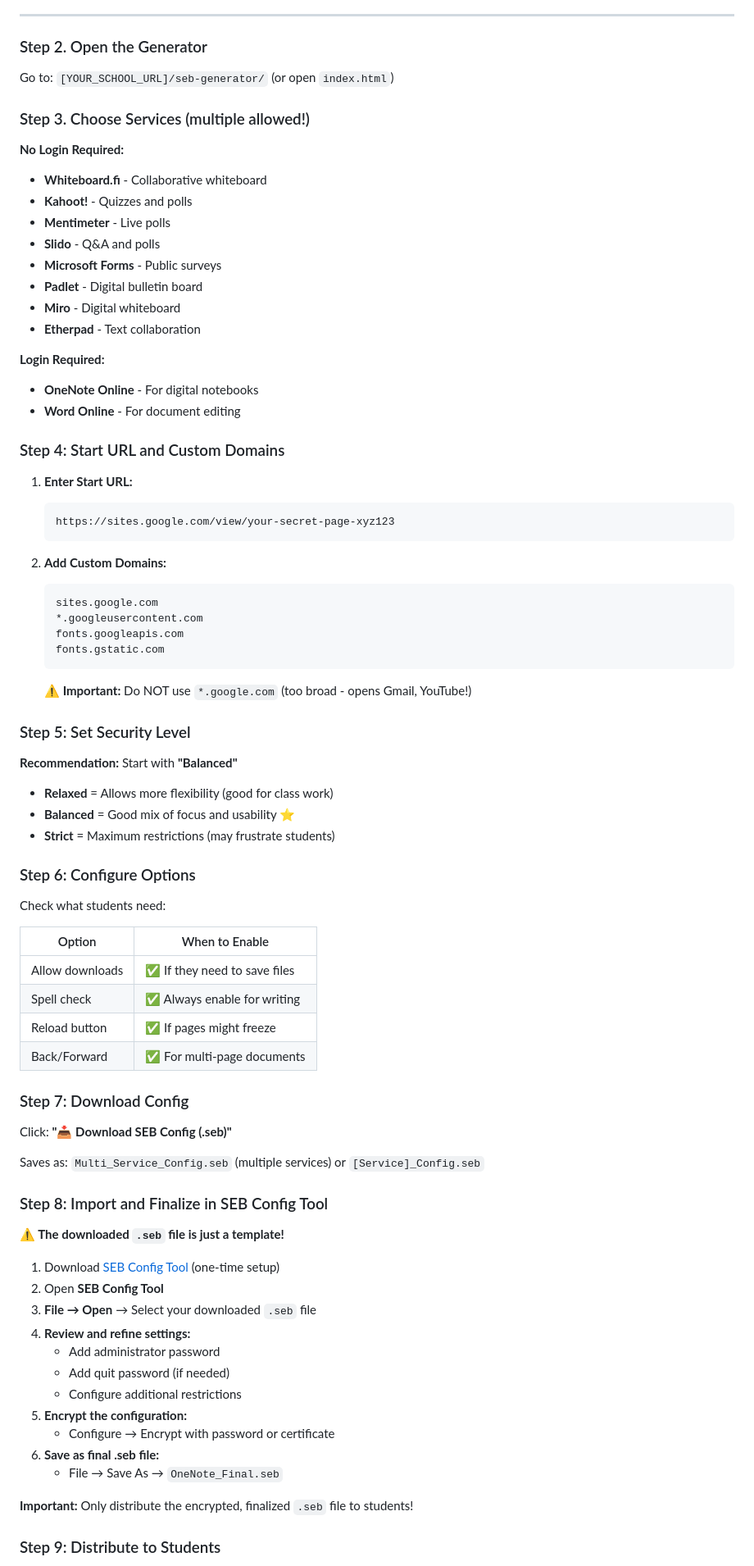
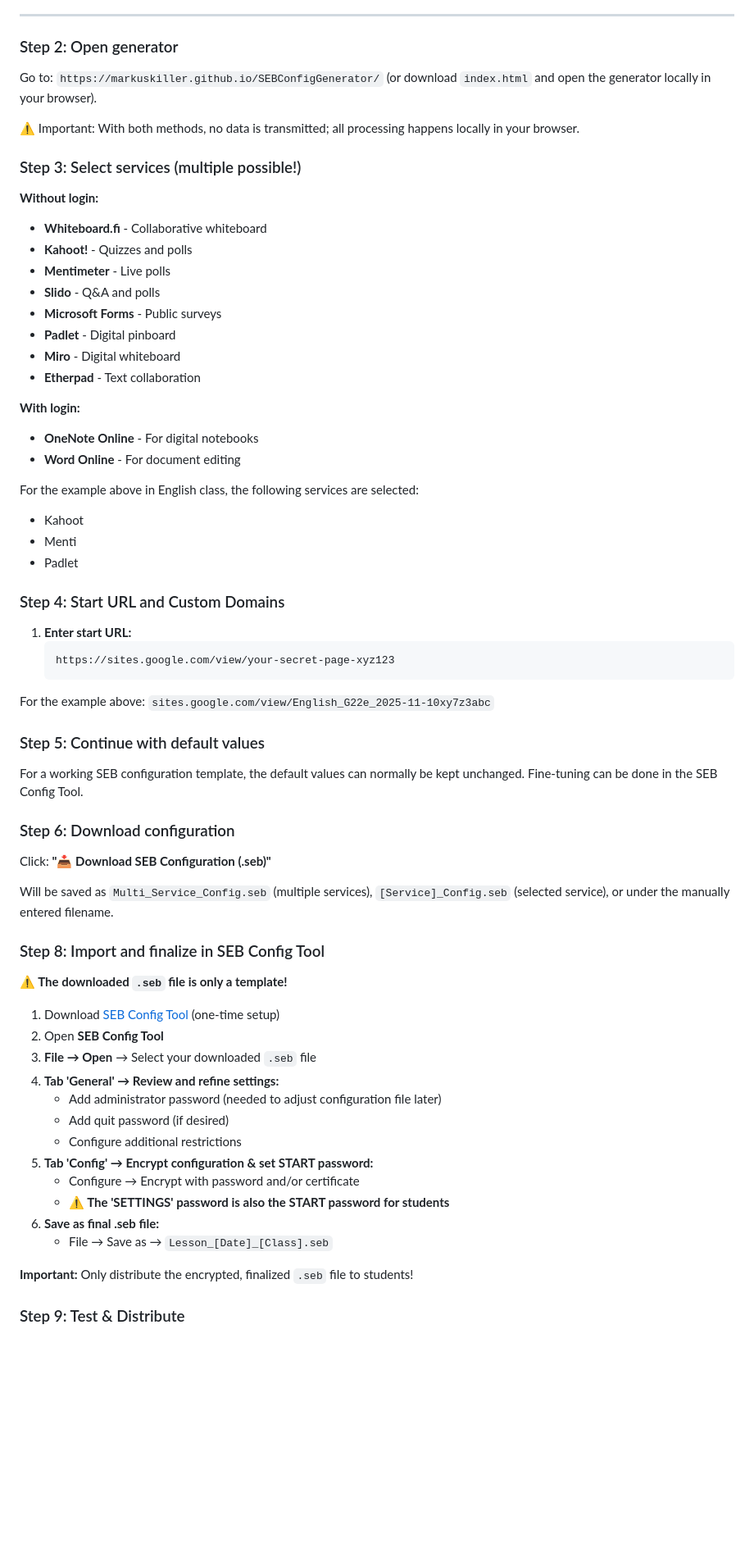
Before and after one commit to markuskiller/SEBConfigGenerator, a Markdown page: docs/en/TEACHER_GUIDE.md, the part around one of its changes. Shown at 82% size. Rendered like a GitHub page; blank space fills up the shorter version.

````diff
--- a/docs/en/TEACHER_GUIDE.md
+++ b/docs/en/TEACHER_GUIDE.md
@@ -86,80 +87,68 @@ No distractions (YouTube, social media blocked)
 
 ---
 
-### Step 2. Open the Generator
-Go to: `[YOUR_SCHOOL_URL]/seb-generator/` (or open `index.html`)
+### Step 2: Open generator
+Go to: `https://markuskiller.github.io/SEBConfigGenerator/` (or <a href="https://raw.githubusercontent.com/markuskiller/SEBConfigGenerator/main/index.html" download="SEBConfigGenerator.html"></a>download `index.html` and open the generator locally in your browser).
 
-### Step 3. Choose Services (multiple allowed!)
+⚠️ Important: With both methods, no data is transmitted; all processing happens locally in your browser.
 
-**No Login Required:**
+### Step 3: Select services (multiple possible!)
+
+**Without login:**
 - **Whiteboard.fi** - Collaborative whiteboard
 - **Kahoot!** - Quizzes and polls
 - **Mentimeter** - Live polls
 - **Slido** - Q&A and polls
 - **Microsoft Forms** - Public surveys
-- **Padlet** - Digital bulletin board
+- **Padlet** - Digital pinboard
 - **Miro** - Digital whiteboard
 - **Etherpad** - Text collaboration
 
-**Login Required:**
+**With login:**
 - **OneNote Online** - For digital notebooks
 - **Word Online** - For document editing
 
+For the example above in English class, the following services are selected:
+- Kahoot
+- Menti
+- Padlet
+
 ### Step 4: Start URL and Custom Domains
 
-1. **Enter Start URL:**
+1. **Enter start URL:**
    ```
    https://sites.google.com/view/your-secret-page-xyz123
    ```
 
-2. **Add Custom Domains:**
-   ```
-   sites.google.com
-   *.googleusercontent.com
-   fonts.googleapis.com
-   fonts.gstatic.com
-   ```
-   **⚠️ Important:** Do NOT use `*.google.com` (too broad - opens Gmail, YouTube!)
+For the example above: `sites.google.com/view/English_G22e_2025-11-10xy7z3abc`
 
-### Step 5: Set Security Level
-**Recommendation:** Start with **"Balanced"**
+### Step 5: Continue with default values
 
-- **Relaxed** = Allows more flexibility (good for class work)
-- **Balanced** = Good mix of focus and usability ⭐
-- **Strict** = Maximum restrictions (may frustrate students)
+For a working SEB configuration template, the default values can normally be kept unchanged. Fine-tuning can be done in the SEB Config Tool.
 
-### Step 6: Configure Options
-Check what students need:
+### Step 6: Download configuration
+Click: **"📥 Download SEB Configuration (.seb)"**
 
-| Option | When to Enable |
-|--------|---------------|
-| Allow downloads | ✅ If they need to save files |
-| Spell check | ✅ Always enable for writing |
-| Reload button | ✅ If pages might freeze |
-| Back/Forward | ✅ For multi-page documents |
+Will be saved as `Multi_Service_Config.seb` (multiple services), `[Service]_Config.seb` (selected service), or under the manually entered filename.
 
-### Step 7: Download Config
-Click: **"📥 Download SEB Config (.seb)"**
+### Step 8: Import and finalize in SEB Config Tool
 
-Saves as: `Multi_Service_Config.seb` (multiple services) or `[Service]_Config.seb`
-
-### Step 8: Import and Finalize in SEB Config Tool
-
-**⚠️ The downloaded `.seb` file is just a template!**
+**⚠️ The downloaded `.seb` file is only a template!**
 
 1. Download [SEB Config Tool](https://safeexambrowser.org/download_en.html) (one-time setup)
 2. Open **SEB Config Tool**
 3. **File → Open** → Select your downloaded `.seb` file
-4. **Review and refine settings:**
-   - Add administrator password
-   - Add quit password (if needed)
+4. **Tab 'General' → Review and refine settings:**
+   - Add administrator password (needed to adjust configuration file later)
+   - Add quit password (if desired)
    - Configure additional restrictions
-5. **Encrypt the configuration:**
-   - Configure → Encrypt with password or certificate
+5. **Tab 'Config' → Encrypt configuration & set START password:**
+   - Configure → Encrypt with password and/or certificate
+   - **⚠️ The 'SETTINGS' password is also the START password for students**
 6. **Save as final .seb file:**
-   - File → Save As → `OneNote_Final.seb`
+   - File → Save as → `Lesson_[Date]_[Class].seb`
 
 **Important:** Only distribute the encrypted, finalized `.seb` file to students!
 
-### Step 9: Distribute to Students
+### Step 9: Test & Distribute
 
````
Also changed, not shown: other parts of docs/en/TEACHER_GUIDE.md (+129 -150 lines).
